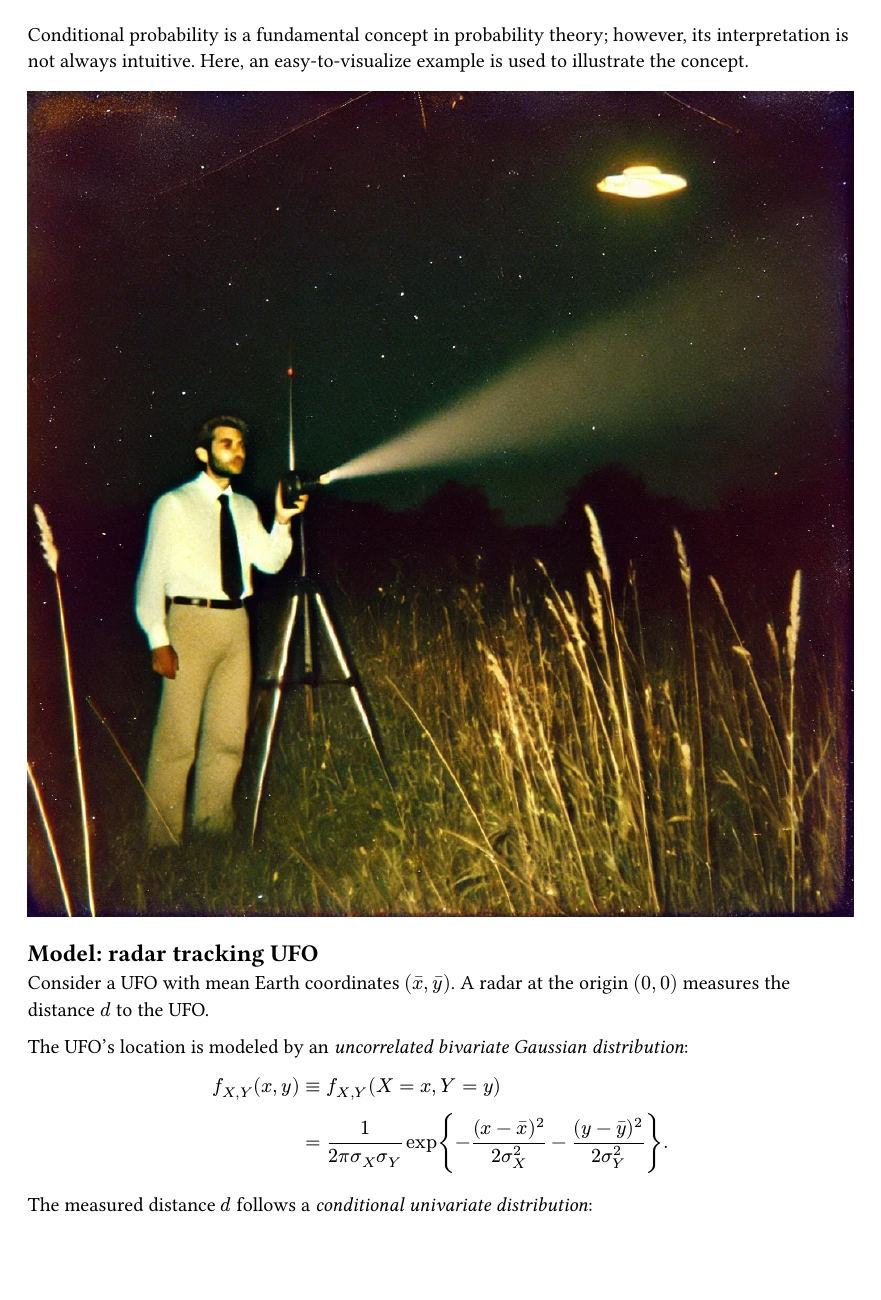
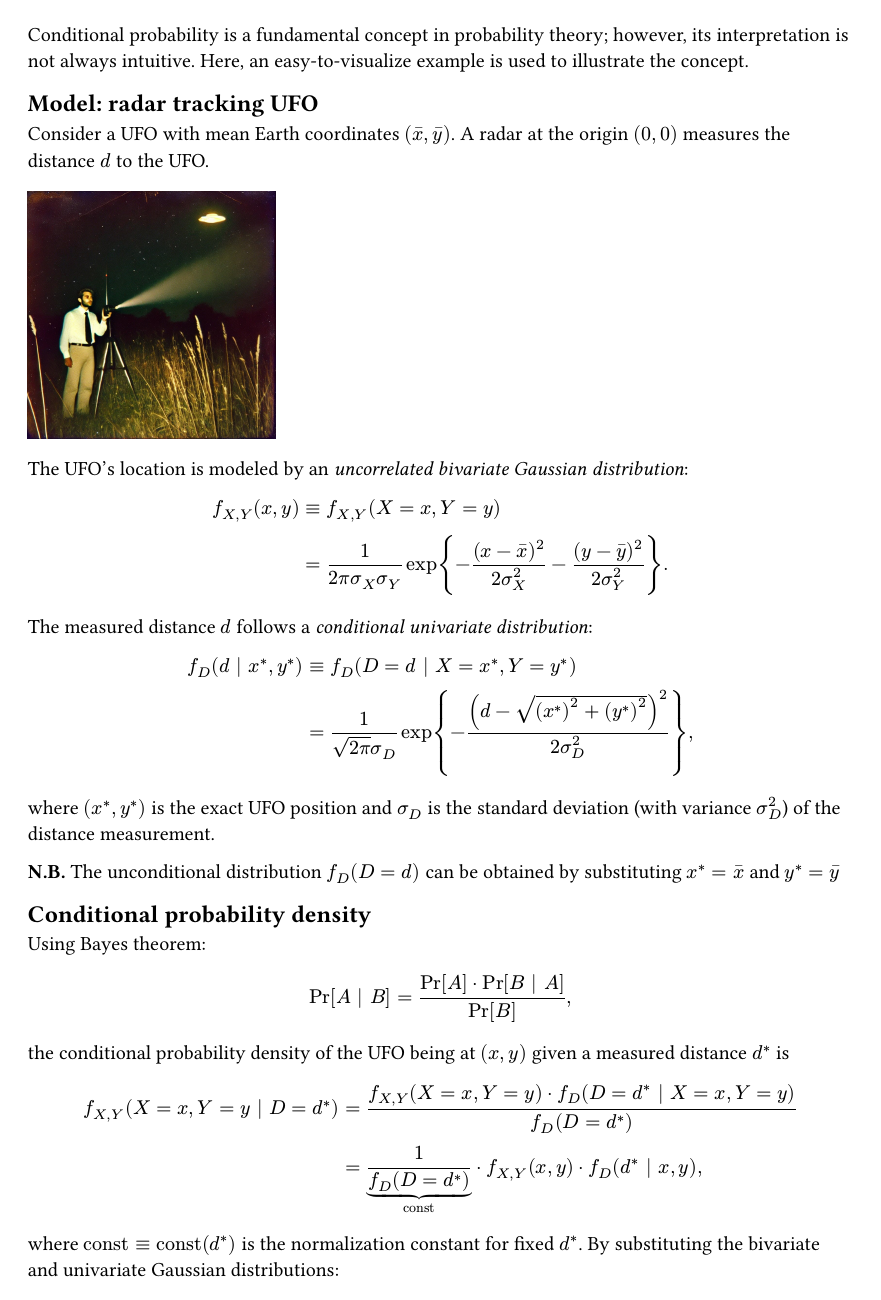
Before and after one commit to vsheg/website, a Typst document (posts/2023-10-31-conditional-probability/_content.typ): page 1 of 3 before the commit and page 1 of 2 after it. Compiled offline with Typst 0.15.

Commit message:
upd: adjust image size and location

```diff
--- a/posts/2023-10-31-conditional-probability/_content.typ
+++ b/posts/2023-10-31-conditional-probability/_content.typ
@@ -4,12 +4,12 @@ Conditional probability is a fundamental concept in probability theory; however,
 interpretation is not always intuitive. Here, an easy-to-visualize example is used to
 illustrate the concept.
 
-#image("image.jpg")
-
 == Model: radar tracking UFO
 
 Consider a UFO with mean Earth coordinates $(macron(x), macron(y))$. A radar at the origin $(0, 0)$ measures
 the distance $d$ to the UFO.
+
+#image("image.jpg", width: 30%)
 
 The UFO's location is modeled by an _uncorrelated bivariate Gaussian distribution_:
 
```
